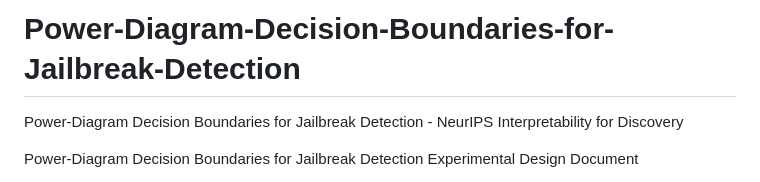
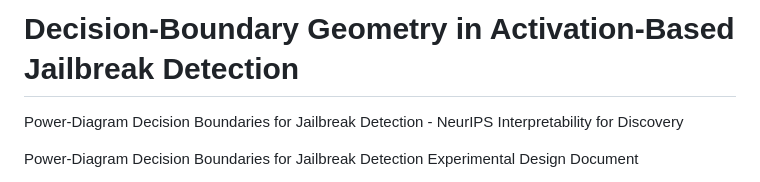
Before and after one commit to Substrate-Lab/Decision-Boundary-Geometry-in-Activation-Based-Jailbreak-Detection, a Markdown page: README.md, the part around the change. Drawn GitHub-style.

Commit message:
Update title to Decision-Boundary Geometry in Activation-Based Jailbreak Detection

```diff
--- a/README.md
+++ b/README.md
@@ -1,4 +1,4 @@
-# Power-Diagram-Decision-Boundaries-for-Jailbreak-Detection
+# Decision-Boundary Geometry in Activation-Based Jailbreak Detection
 Power-Diagram Decision Boundaries for Jailbreak Detection - NeurIPS Interpretability for Discovery
 
 Power-Diagram Decision Boundaries for Jailbreak Detection
```
